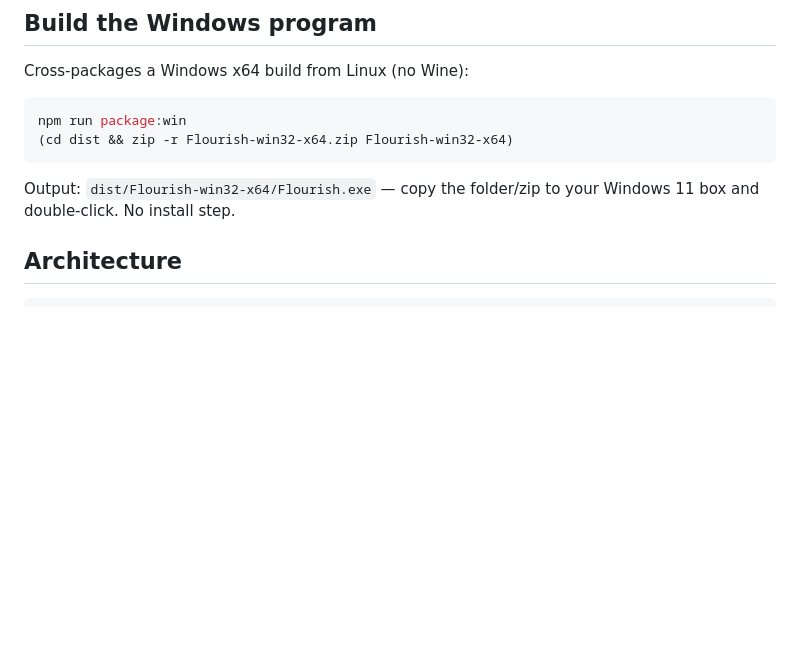
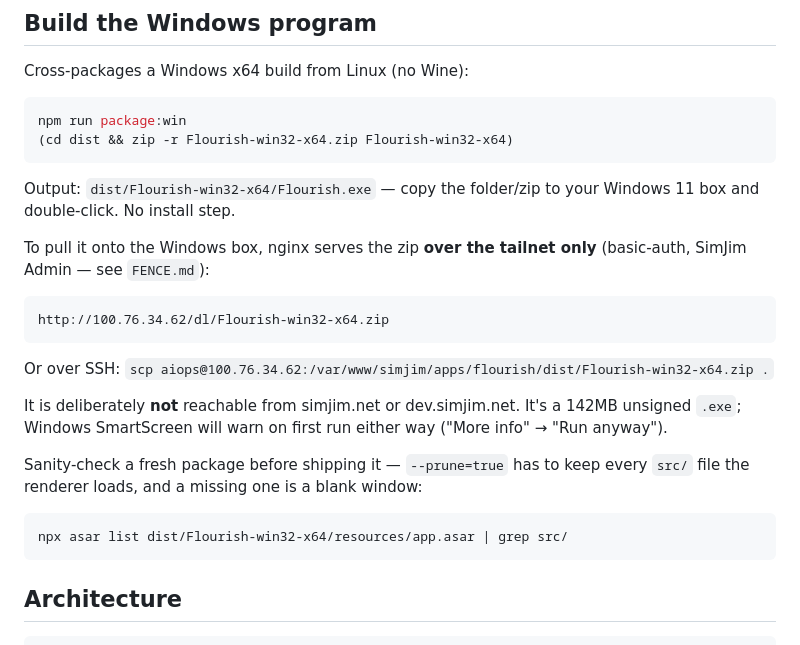
Before and after one commit to sevennus/flourish, a Markdown page: README.md, the part around the change. GitHub-like rendering; blank space fills up the shorter version.

Commit message:
Serve the packaged Flourish build over the tailnet
`npm run package:win` produces a 142MB unsigned .exe that then has to get onto
the Windows box by hand. Add a download location so it can be pulled instead.

Tailnet-only + basic-auth, in snippets/simjim-tools.conf alongside /admin/ and
the CGIs — an unsigned executable is precisely the thing that must never be
reachable from the public internet. Exact-match location rather than an alias
on dist/, so the unpacked 353MB tree beside it isn't browsable too.

nginx config is a system file and isn't in git, so FENCE.md now lists what the
tools snippet actually fences, with the three-way curl check to prove it:
tailnet 401 (reachable, asks) · localhost 403 (the tunnel's origin, denied) ·
Host: simjim.net 404 (not in the public block). All three verified.

Also document checking a fresh package with `asar list` — --prune=true has to
keep every src/ file the renderer loads, and a missing one is a blank window
with nothing in the log.

Co-Authored-By: Claude Opus 4.8 (1M context) <noreply@anthropic.com>

````diff
--- a/README.md
+++ b/README.md
@@ -231,6 +231,26 @@ npm run package:win
 Output: `dist/Flourish-win32-x64/Flourish.exe` — copy the folder/zip to your
 Windows 11 box and double-click. No install step.
 
+To pull it onto the Windows box, nginx serves the zip **over the tailnet only**
+(basic-auth, SimJim Admin — see `FENCE.md`):
+
+```
+http://100.76.34.62/dl/Flourish-win32-x64.zip
+```
+
+Or over SSH: `scp aiops@100.76.34.62:/var/www/simjim/apps/flourish/dist/Flourish-win32-x64.zip .`
+
+It is deliberately **not** reachable from simjim.net or dev.simjim.net. It's a
+142MB unsigned `.exe`; Windows SmartScreen will warn on first run either way
+("More info" → "Run anyway").
+
+Sanity-check a fresh package before shipping it — `--prune=true` has to keep
+every `src/` file the renderer loads, and a missing one is a blank window:
+
+```bash
+npx asar list dist/Flourish-win32-x64/resources/app.asar | grep src/
+```
+
 ## Architecture
 
 ```
````
